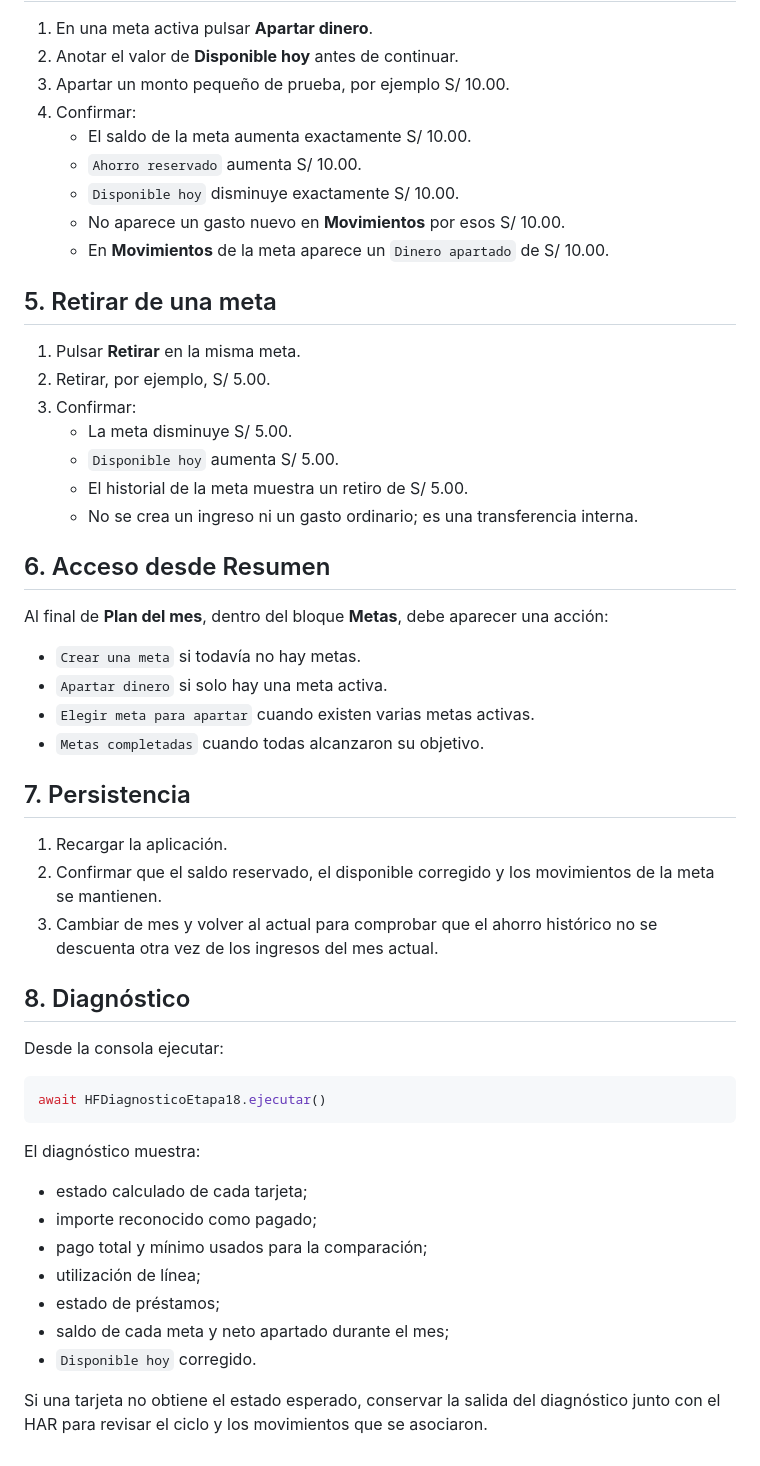
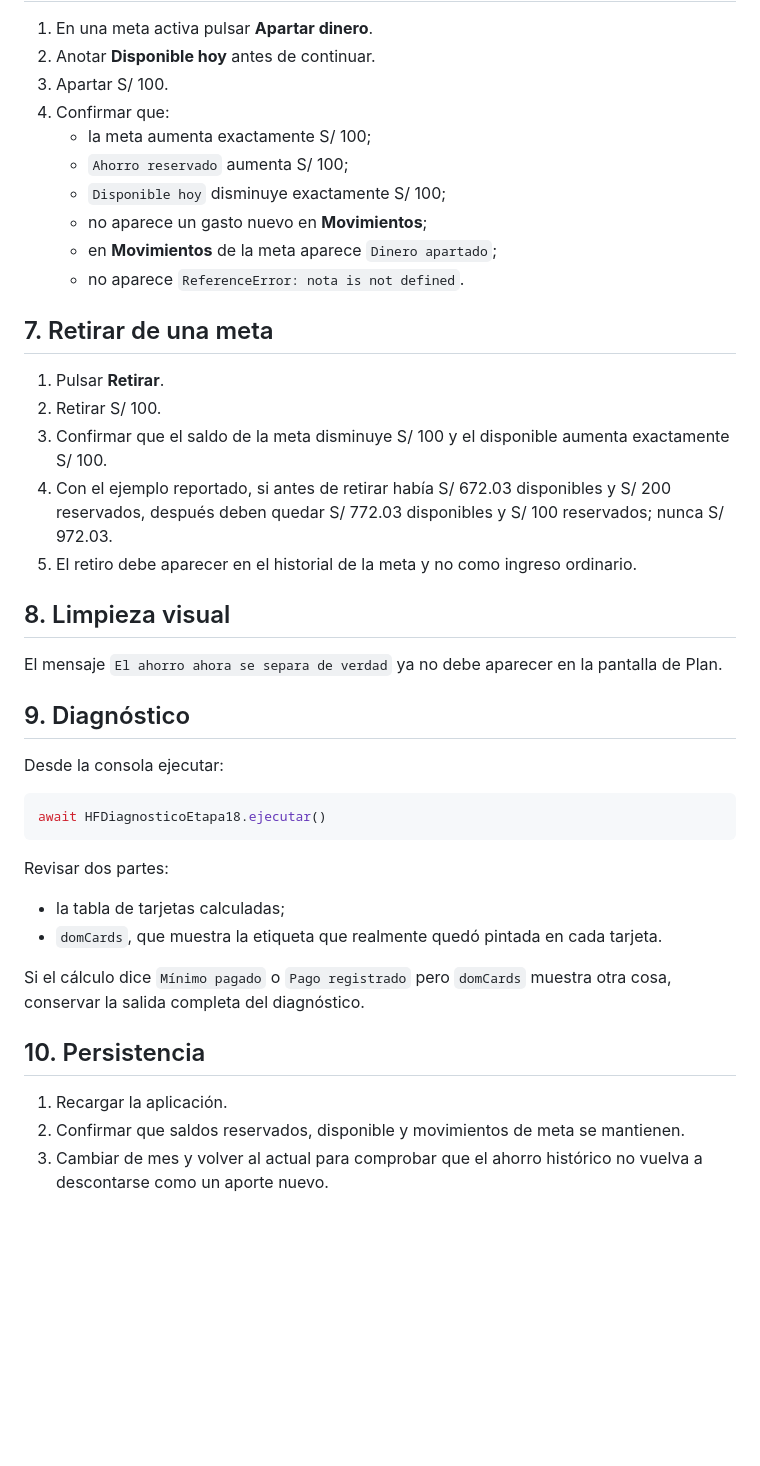
Before and after one commit to JohnRouse/finanzas-hogar, a Markdown page: PRUEBAS_ETAPA_18_PAGOS_AHORRO.md, the part around one of its changes. GitHub-like rendering; blank space fills up the shorter version.

Commit message:
Actualiza pruebas para V35 beta 2

````diff
--- a/PRUEBAS_ETAPA_18_PAGOS_AHORRO.md
+++ b/PRUEBAS_ETAPA_18_PAGOS_AHORRO.md
@@ -36,40 +53,28 @@ Validar que una obligación pagada deje de aparecer como vencida y que el ahorro
 
 1. En una meta activa pulsar **Apartar dinero**.
-2. Anotar el valor de **Disponible hoy** antes de continuar.
-3. Apartar un monto pequeño de prueba, por ejemplo S/ 10.00.
-4. Confirmar:
-   - El saldo de la meta aumenta exactamente S/ 10.00.
-   - `Ahorro reservado` aumenta S/ 10.00.
-   - `Disponible hoy` disminuye exactamente S/ 10.00.
-   - No aparece un gasto nuevo en **Movimientos** por esos S/ 10.00.
-   - En **Movimientos** de la meta aparece un `Dinero apartado` de S/ 10.00.
+2. Anotar **Disponible hoy** antes de continuar.
+3. Apartar S/ 100.
+4. Confirmar que:
+   - la meta aumenta exactamente S/ 100;
+   - `Ahorro reservado` aumenta S/ 100;
+   - `Disponible hoy` disminuye exactamente S/ 100;
+   - no aparece un gasto nuevo en **Movimientos**;
+   - en **Movimientos** de la meta aparece `Dinero apartado`;
+   - no aparece `ReferenceError: nota is not defined`.
 
-## 5. Retirar de una meta
+## 7. Retirar de una meta
 
-1. Pulsar **Retirar** en la misma meta.
-2. Retirar, por ejemplo, S/ 5.00.
-3. Confirmar:
-   - La meta disminuye S/ 5.00.
-   - `Disponible hoy` aumenta S/ 5.00.
-   - El historial de la meta muestra un retiro de S/ 5.00.
-   - No se crea un ingreso ni un gasto ordinario; es una transferencia interna.
+1. Pulsar **Retirar**.
+2. Retirar S/ 100.
+3. Confirmar que el saldo de la meta disminuye S/ 100 y el disponible aumenta exactamente S/ 100.
+4. Con el ejemplo reportado, si antes de retirar había S/ 672.03 disponibles y S/ 200 reservados, después deben quedar S/ 772.03 disponibles y S/ 100 reservados; nunca S/ 972.03.
+5. El retiro debe aparecer en el historial de la meta y no como ingreso ordinario.
 
-## 6. Acceso desde Resumen
+## 8. Limpieza visual
 
-Al final de **Plan del mes**, dentro del bloque **Metas**, debe aparecer una acción:
+El mensaje `El ahorro ahora se separa de verdad` ya no debe aparecer en la pantalla de Plan.
 
-- `Crear una meta` si todavía no hay metas.
-- `Apartar dinero` si solo hay una meta activa.
-- `Elegir meta para apartar` cuando existen varias metas activas.
-- `Metas completadas` cuando todas alcanzaron su objetivo.
-
-## 7. Persistencia
-
-1. Recargar la aplicación.
-2. Confirmar que el saldo reservado, el disponible corregido y los movimientos de la meta se mantienen.
-3. Cambiar de mes y volver al actual para comprobar que el ahorro histórico no se descuenta otra vez de los ingresos del mes actual.
-
-## 8. Diagnóstico
+## 9. Diagnóstico
 
 Desde la consola ejecutar:
 
@@ -77,14 +82,15 @@ Desde la consola ejecutar:
 await HFDiagnosticoEtapa18.ejecutar()
 ```
 
-El diagnóstico muestra:
+Revisar dos partes:
 
-- estado calculado de cada tarjeta;
-- importe reconocido como pagado;
-- pago total y mínimo usados para la comparación;
-- utilización de línea;
-- estado de préstamos;
-- saldo de cada meta y neto apartado durante el mes;
-- `Disponible hoy` corregido.
+- la tabla de tarjetas calculadas;
+- `domCards`, que muestra la etiqueta que realmente quedó pintada en cada tarjeta.
 
-Si una tarjeta no obtiene el estado esperado, conservar la salida del diagnóstico junto con el HAR para revisar el ciclo y los movimientos que se asociaron.
+Si el cálculo dice `Mínimo pagado` o `Pago registrado` pero `domCards` muestra otra cosa, conservar la salida completa del diagnóstico.
+
+## 10. Persistencia
+
+1. Recargar la aplicación.
+2. Confirmar que saldos reservados, disponible y movimientos de meta se mantienen.
+3. Cambiar de mes y volver al actual para comprobar que el ahorro histórico no vuelva a descontarse como un aporte nuevo.
````
Also changed, not shown: other parts of PRUEBAS_ETAPA_18_PAGOS_AHORRO.md (+35 -18 lines).
